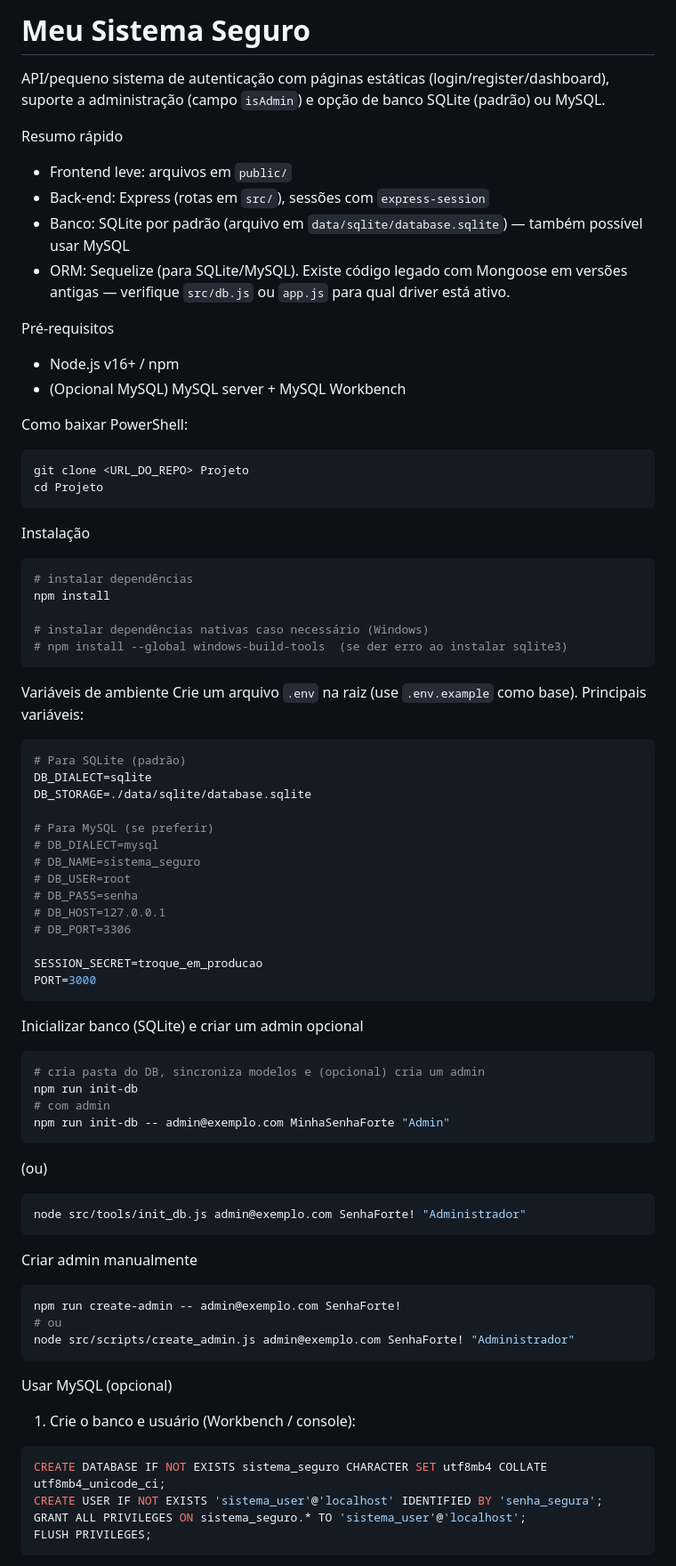
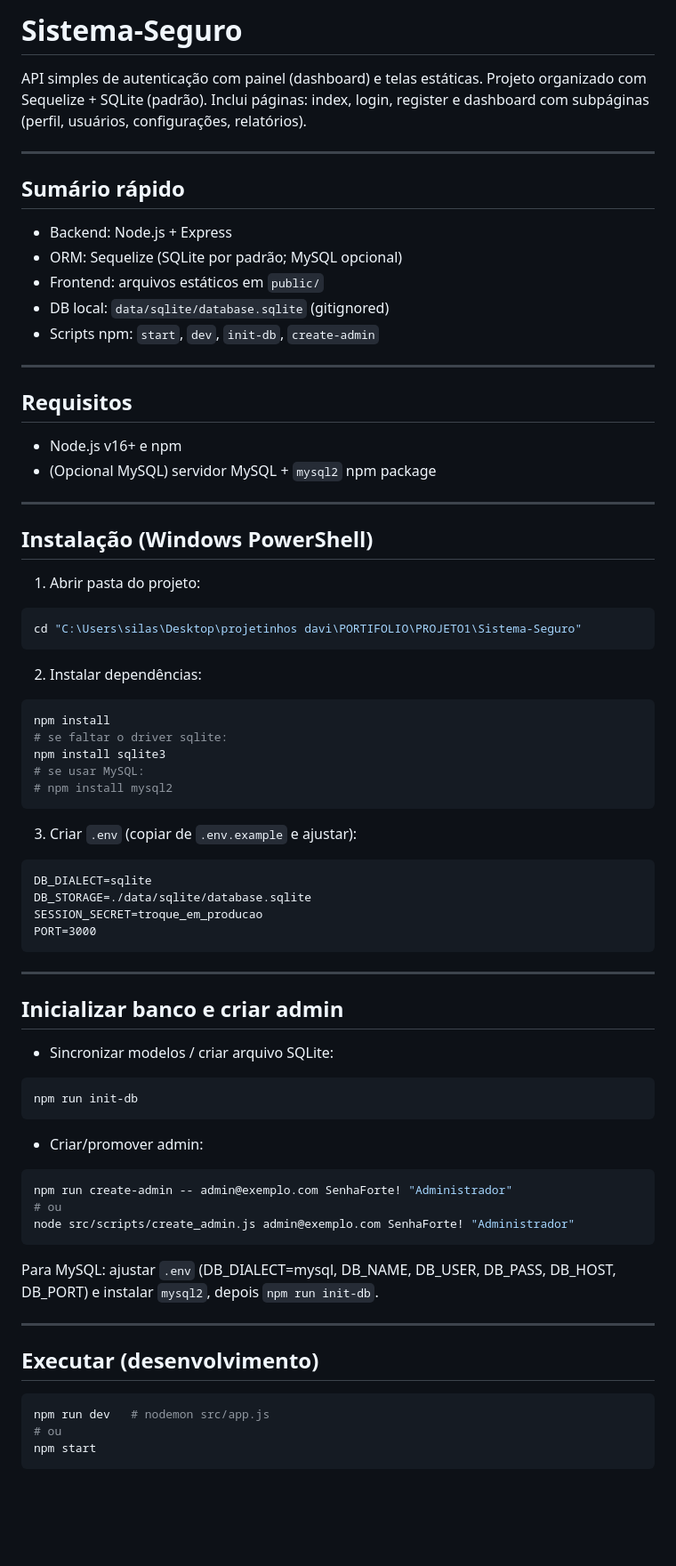
Before and after one commit to daviSilva/Sistema-Login_seguro, a Markdown page: README.md, the part around one of its changes. Shown at 89% size. Drawn GitHub-style; blank space fills up the shorter version.

````diff
--- a/README.md
+++ b/README.md
@@ -1,77 +1,67 @@
-# Meu Sistema Seguro
+# Sistema-Seguro
 
-API/pequeno sistema de autenticação com páginas estáticas (login/register/dashboard), suporte a administração (campo `isAdmin`) e opção de banco SQLite (padrão) ou MySQL.
+API simples de autenticação com painel (dashboard) e telas estáticas. Projeto organizado com Sequelize + SQLite (padrão). Inclui páginas: index, login, register e dashboard com subpáginas (perfil, usuários, configurações, relatórios).
 
-Resumo rápido
-- Frontend leve: arquivos em `public/`
-- Back-end: Express (rotas em `src/`), sessões com `express-session`
-- Banco: SQLite por padrão (arquivo em `data/sqlite/database.sqlite`) — também possível usar MySQL
-- ORM: Sequelize (para SQLite/MySQL). Existe código legado com Mongoose em versões antigas — verifique `src/db.js` ou `app.js` para qual driver está ativo.
+---
 
-Pré-requisitos
-- Node.js v16+ / npm
-- (Opcional MySQL) MySQL server + MySQL Workbench
+## Sumário rápido
+- Backend: Node.js + Express
+- ORM: Sequelize (SQLite por padrão; MySQL opcional)
+- Frontend: arquivos estáticos em `public/`
+- DB local: `data/sqlite/database.sqlite` (gitignored)
+- Scripts npm: `start`, `dev`, `init-db`, `create-admin`
 
-Como baixar
-PowerShell:
+---
+
+## Requisitos
+- Node.js v16+ e npm
+- (Opcional MySQL) servidor MySQL + `mysql2` npm package
+
+---
+
+## Instalação (Windows PowerShell)
+1. Abrir pasta do projeto:
 ```powershell
-git clone <URL_DO_REPO> Projeto
-cd Projeto
+cd "C:\Users\silas\Desktop\projetinhos davi\PORTIFOLIO\PROJETO1\Sistema-Seguro"
+```
+2. Instalar dependências:
+```powershell
+npm install
+# se faltar o driver sqlite:
+npm install sqlite3
+# se usar MySQL:
+# npm install mysql2
 ```
 
-Instalação
-```powershell
-# instalar dependências
-npm install
-
-# instalar dependências nativas caso necessário (Windows)
-# npm install --global windows-build-tools  (se der erro ao instalar sqlite3)
+3. Criar `.env` (copiar de `.env.example` e ajustar):
 ```
-
-Variáveis de ambiente
-Crie um arquivo `.env` na raiz (use `.env.example` como base). Principais variáveis:
-
-```env
-# Para SQLite (padrão)
 DB_DIALECT=sqlite
 DB_STORAGE=./data/sqlite/database.sqlite
-
-# Para MySQL (se preferir)
-# DB_DIALECT=mysql
-# DB_NAME=sistema_seguro
-# DB_USER=root
-# DB_PASS=senha
-# DB_HOST=127.0.0.1
-# DB_PORT=3306
-
 SESSION_SECRET=troque_em_producao
 PORT=3000
 ```
 
-Inicializar banco (SQLite) e criar um admin opcional
+---
+
+## Inicializar banco e criar admin
+- Sincronizar modelos / criar arquivo SQLite:
 ```powershell
-# cria pasta do DB, sincroniza modelos e (opcional) cria um admin
 npm run init-db
-# com admin
-npm run init-db -- admin@exemplo.com MinhaSenhaForte "Admin"
 ```
-(ou)
+- Criar/promover admin:
 ```powershell
-node src/tools/init_db.js admin@exemplo.com SenhaForte! "Administrador"
-```
-
-Criar admin manualmente
-```powershell
-npm run create-admin -- admin@exemplo.com SenhaForte!
+npm run create-admin -- admin@exemplo.com SenhaForte! "Administrador"
 # ou
 node src/scripts/create_admin.js admin@exemplo.com SenhaForte! "Administrador"
 ```
 
-Usar MySQL (opcional)
-1. Crie o banco e usuário (Workbench / console):
-```sql
-CREATE DATABASE IF NOT EXISTS sistema_seguro CHARACTER SET utf8mb4 COLLATE utf8mb4_unicode_ci;
-CREATE USER IF NOT EXISTS 'sistema_user'@'localhost' IDENTIFIED BY 'senha_segura';
-GRANT ALL PRIVILEGES ON sistema_seguro.* TO 'sistema_user'@'localhost';
-FLUSH PRIVILEGES;
+Para MySQL: ajustar `.env` (DB_DIALECT=mysql, DB_NAME, DB_USER, DB_PASS, DB_HOST, DB_PORT) e instalar `mysql2`, depois `npm run init-db`.
+
+---
+
+## Executar (desenvolvimento)
+```powershell
+npm run dev   # nodemon src/app.js
+# ou
+npm start
 ```
````
Also changed, not shown: other parts of README.md (+59 -201 lines).
